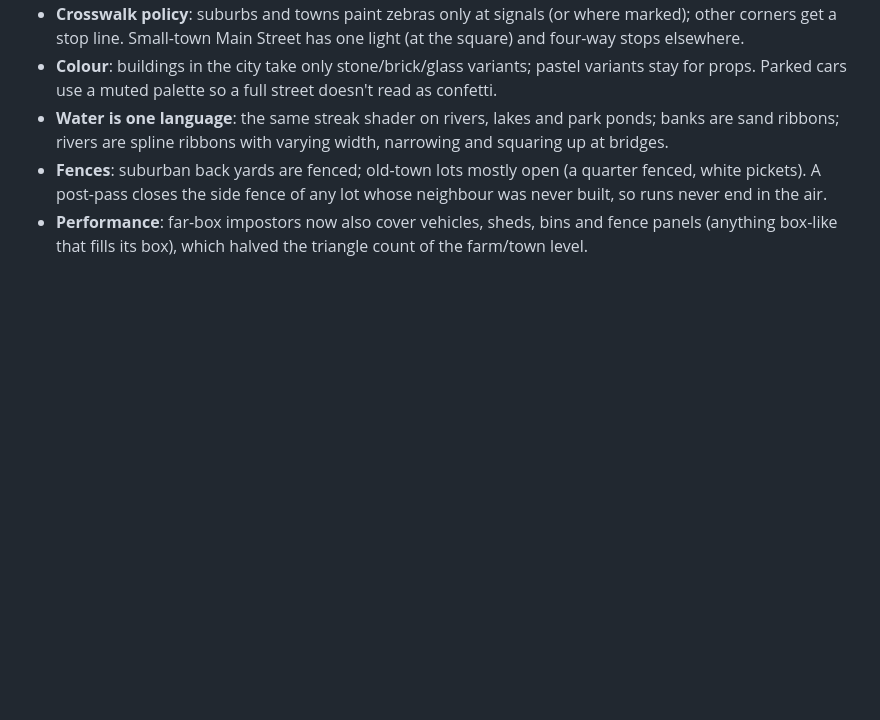
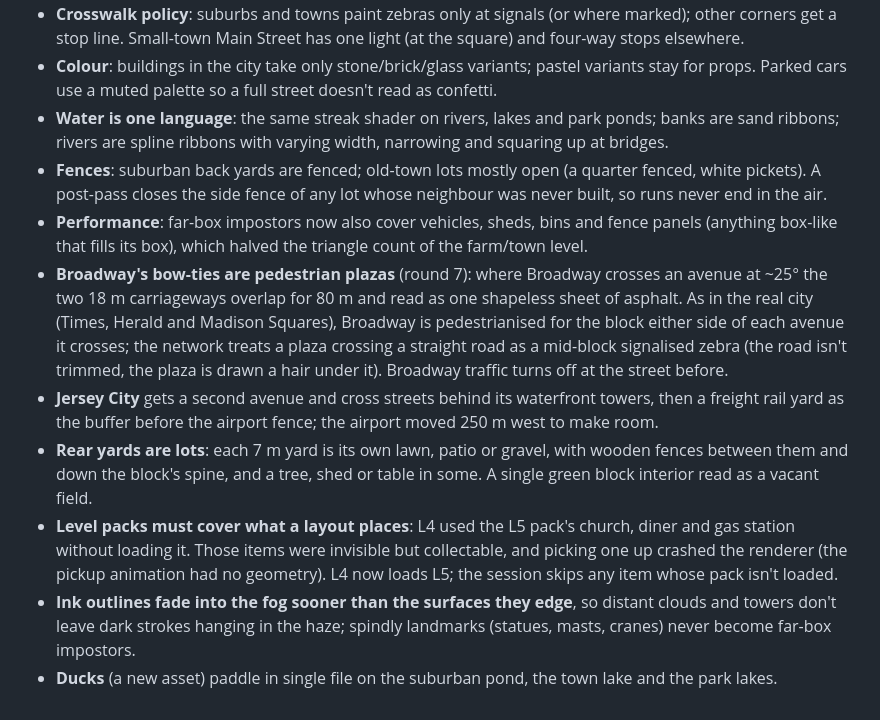
Before and after one commit to Spencer0/BallGameTwo, a Markdown page: DECISIONS.md, the part around the change. GitHub-like rendering; blank space fills up the shorter version.

Commit message:
Docs: round 7 decisions, CITY.md L6 row (Broadway plazas, Jersey City)
Co-Authored-By: Claude Opus 5.5 <noreply@anthropic.com>
Claude-Session: https://claude.ai/code/session_014UosfWx8PjA4bJpXYrKUJd

```diff
--- a/DECISIONS.md
+++ b/DECISIONS.md
@@ -126,3 +126,20 @@ Calls made along the way that the brief left open. Newest at the bottom of each
   A post-pass closes the side fence of any lot whose neighbour was never built, so runs never end in the air.
 - **Performance**: far-box impostors now also cover vehicles, sheds, bins and fence panels (anything box-like
   that fills its box), which halved the triangle count of the farm/town level.
+- **Broadway's bow-ties are pedestrian plazas** (round 7): where Broadway crosses an avenue at ~25° the two
+  18 m carriageways overlap for 80 m and read as one shapeless sheet of asphalt. As in the real city
+  (Times, Herald and Madison Squares), Broadway is pedestrianised for the block either side of each avenue
+  it crosses; the network treats a plaza crossing a straight road as a mid-block signalised zebra (the
+  road isn't trimmed, the plaza is drawn a hair under it). Broadway traffic turns off at the street before.
+- **Jersey City** gets a second avenue and cross streets behind its waterfront towers, then a freight rail
+  yard as the buffer before the airport fence; the airport moved 250 m west to make room.
+- **Rear yards are lots**: each 7 m yard is its own lawn, patio or gravel, with wooden fences between them
+  and down the block's spine, and a tree, shed or table in some. A single green block interior read as a
+  vacant field.
+- **Level packs must cover what a layout places**: L4 used the L5 pack's church, diner and gas station
+  without loading it. Those items were invisible but collectable, and picking one up crashed the renderer
+  (the pickup animation had no geometry). L4 now loads L5; the session skips any item whose pack isn't loaded.
+- **Ink outlines fade into the fog sooner than the surfaces they edge**, so distant clouds and towers
+  don't leave dark strokes hanging in the haze; spindly landmarks (statues, masts, cranes) never become
+  far-box impostors.
+- **Ducks** (a new asset) paddle in single file on the suburban pond, the town lake and the park lakes.
```
Also changed, not shown: CITY.md (+1 -1 lines).
